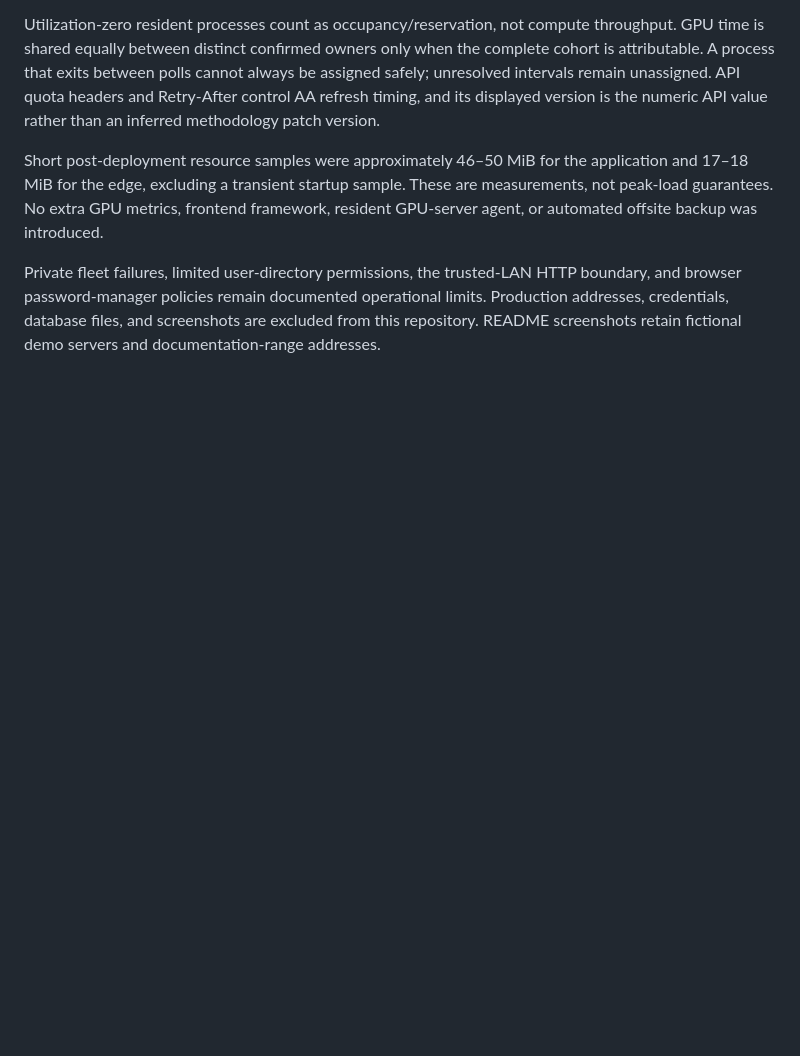
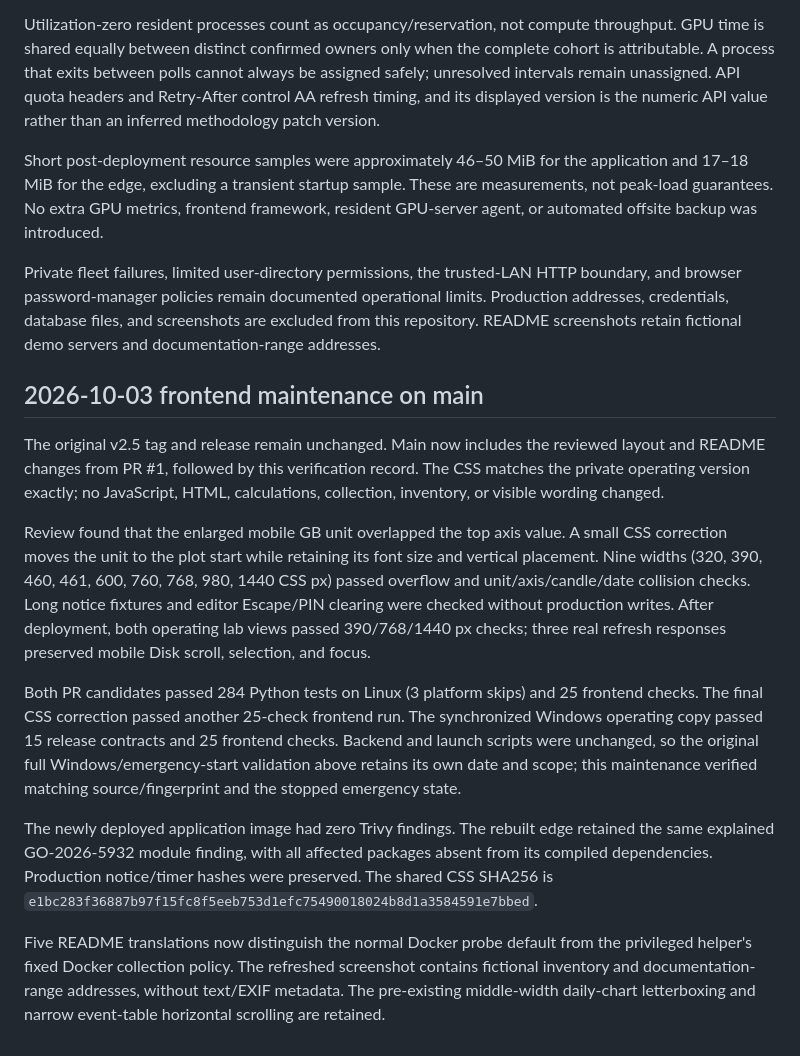
Before and after one commit to jumincho/gpu-watch, a Markdown page: RELEASE_VALIDATION.md, the part around the change. GitHub-like rendering; blank space fills up the shorter version.

Commit message:
Document verified frontend maintenance and deployment scope

```diff
--- a/RELEASE_VALIDATION.md
+++ b/RELEASE_VALIDATION.md
@@ -29,3 +29,15 @@ Utilization-zero resident processes count as occupancy/reservation, not compute
 Short post-deployment resource samples were approximately 46–50 MiB for the application and 17–18 MiB for the edge, excluding a transient startup sample. These are measurements, not peak-load guarantees. No extra GPU metrics, frontend framework, resident GPU-server agent, or automated offsite backup was introduced.
 
 Private fleet failures, limited user-directory permissions, the trusted-LAN HTTP boundary, and browser password-manager policies remain documented operational limits. Production addresses, credentials, database files, and screenshots are excluded from this repository. README screenshots retain fictional demo servers and documentation-range addresses.
+
+## 2026-10-03 frontend maintenance on main
+
+The original v2.5 tag and release remain unchanged. Main now includes the reviewed layout and README changes from PR #1, followed by this verification record. The CSS matches the private operating version exactly; no JavaScript, HTML, calculations, collection, inventory, or visible wording changed.
+
+Review found that the enlarged mobile GB unit overlapped the top axis value. A small CSS correction moves the unit to the plot start while retaining its font size and vertical placement. Nine widths (320, 390, 460, 461, 600, 760, 768, 980, 1440 CSS px) passed overflow and unit/axis/candle/date collision checks. Long notice fixtures and editor Escape/PIN clearing were checked without production writes. After deployment, both operating lab views passed 390/768/1440 px checks; three real refresh responses preserved mobile Disk scroll, selection, and focus.
+
+Both PR candidates passed 284 Python tests on Linux (3 platform skips) and 25 frontend checks. The final CSS correction passed another 25-check frontend run. The synchronized Windows operating copy passed 15 release contracts and 25 frontend checks. Backend and launch scripts were unchanged, so the original full Windows/emergency-start validation above retains its own date and scope; this maintenance verified matching source/fingerprint and the stopped emergency state.
+
+The newly deployed application image had zero Trivy findings. The rebuilt edge retained the same explained GO-2026-5932 module finding, with all affected packages absent from its compiled dependencies. Production notice/timer hashes were preserved. The shared CSS SHA256 is `e1bc283f36887b97f15fc8f5eeb753d1efc75490018024b8d1a3584591e7bbed`.
+
+Five README translations now distinguish the normal Docker probe default from the privileged helper's fixed Docker collection policy. The refreshed screenshot contains fictional inventory and documentation-range addresses, without text/EXIF metadata. The pre-existing middle-width daily-chart letterboxing and narrow event-table horizontal scrolling are retained.
```
